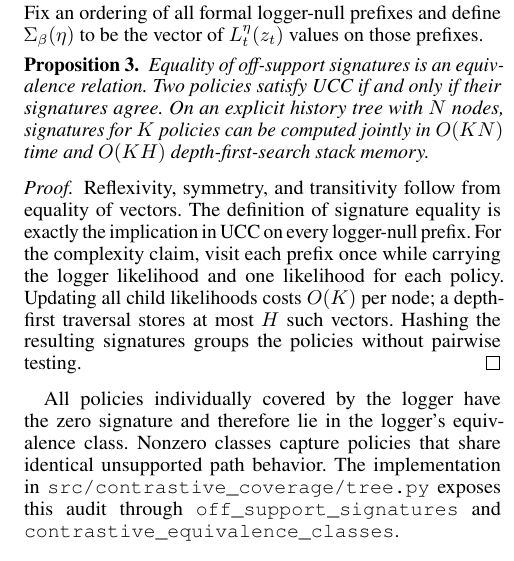
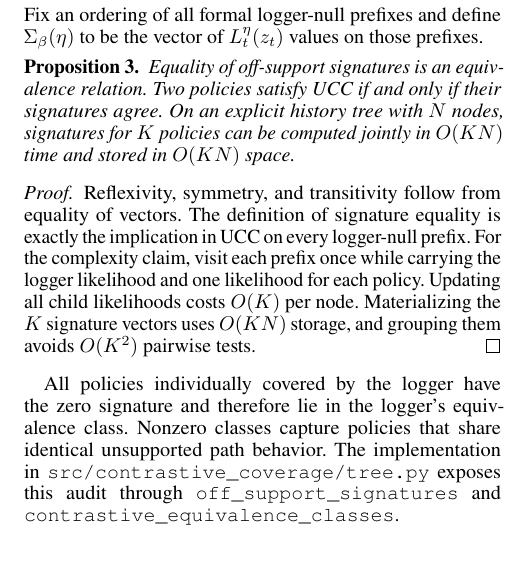
Before and after one commit to jingxuxie/rl-contrastive-coverage, a LaTeX document (paper/supplement.tex, which reads paper/supp_sections/boundaries_audit.tex): part of one column of page 2 of 3, cut so that both start at the same text. Compiled offline with pdfLaTeX.

Commit message:
Tighten the policy-library audit complexity claim

```diff
--- a/paper/supp_sections/boundaries_audit.tex
+++ b/paper/supp_sections/boundaries_audit.tex
@@ -27,10 +27,10 @@ Fix an ordering of all formal logger-null prefixes and define
 $\Sigma_\beta(\eta)$ to be the vector of $L_t^\eta(z_t)$ values on those prefixes.
 
 \begin{proposition}
-Equality of off-support signatures is an equivalence relation. Two policies satisfy \UCC if and only if their signatures agree. On an explicit history tree with $N$ nodes, signatures for $K$ policies can be computed jointly in $O(KN)$ time and $O(KH)$ depth-first-search stack memory.
+Equality of off-support signatures is an equivalence relation. Two policies satisfy \UCC if and only if their signatures agree. On an explicit history tree with $N$ nodes, signatures for $K$ policies can be computed jointly in $O(KN)$ time and stored in $O(KN)$ space.
 \end{proposition}
 \begin{proof}
-Reflexivity, symmetry, and transitivity follow from equality of vectors. The definition of signature equality is exactly the implication in \UCC on every logger-null prefix. For the complexity claim, visit each prefix once while carrying the logger likelihood and one likelihood for each policy. Updating all child likelihoods costs $O(K)$ per node; a depth-first traversal stores at most $H$ such vectors. Hashing the resulting signatures groups the policies without pairwise testing.
+Reflexivity, symmetry, and transitivity follow from equality of vectors. The definition of signature equality is exactly the implication in \UCC on every logger-null prefix. For the complexity claim, visit each prefix once while carrying the logger likelihood and one likelihood for each policy. Updating all child likelihoods costs $O(K)$ per node. Materializing the $K$ signature vectors uses $O(KN)$ storage, and grouping them avoids $O(K^2)$ pairwise tests.
 \end{proof}
 
 All policies individually covered by the logger have the zero signature and therefore lie in the logger's equivalence class. Nonzero classes capture policies that share identical unsupported path behavior. The implementation in \texttt{src/contrastive\_coverage/tree.py} exposes this audit through \texttt{off\_support\_signatures} and \texttt{contrastive\_equivalence\_classes}.
```
Also changed, not shown: paper/sections/introduction_related.tex (+1 -1 lines), paper/sections/setup.tex (+1 -1 lines).
